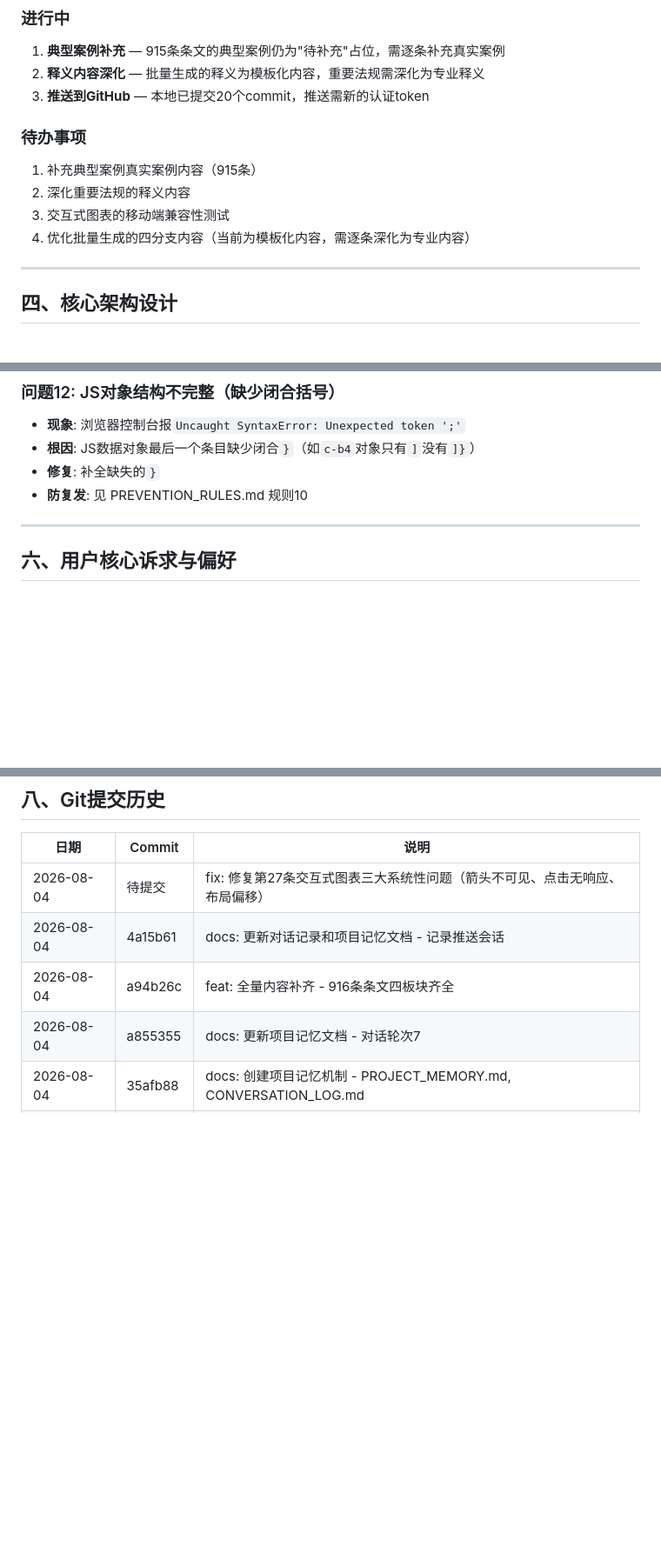
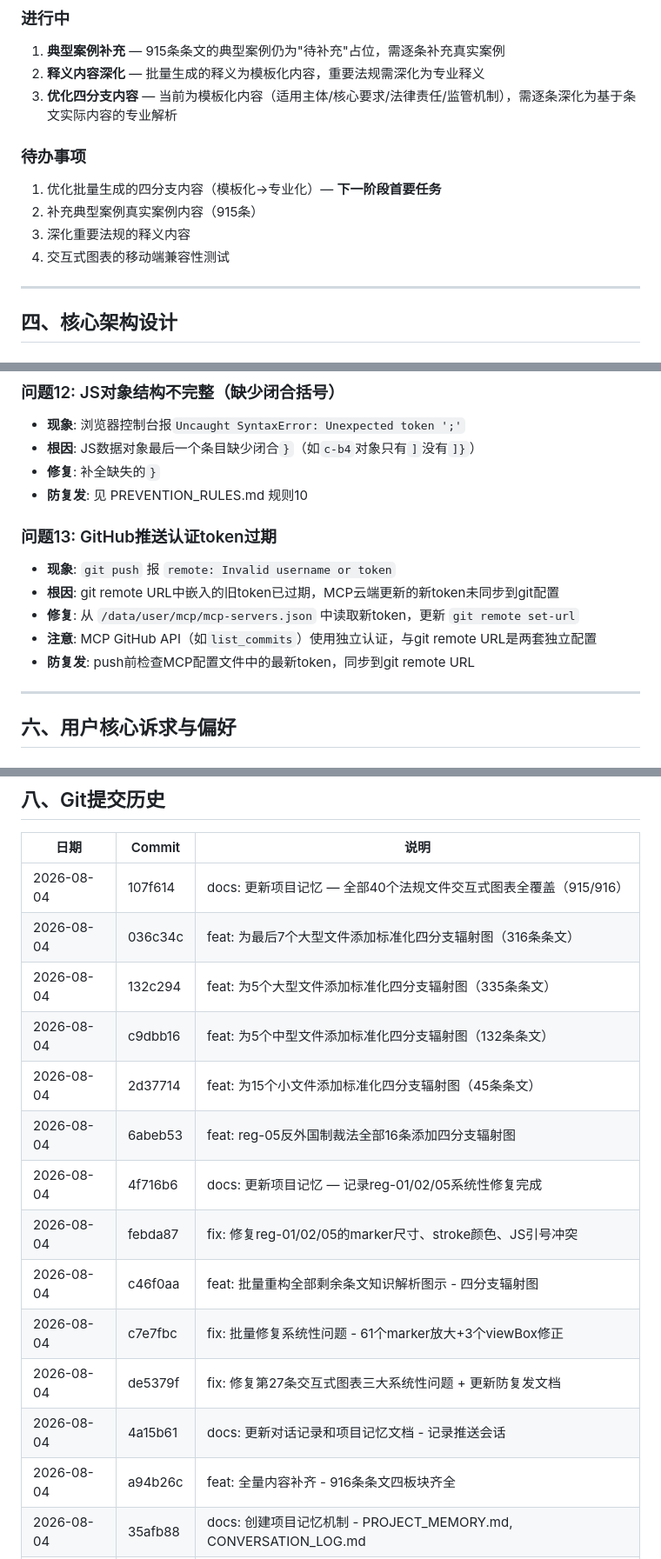
Before and after one commit to beanblue/aml-study-guide, a Markdown page: PROJECT_MEMORY.md, 3 parts joined by grey strips. Shown at 87% size. Rendered like a GitHub page; blank space fills up the shorter version.

```diff
--- a/PROJECT_MEMORY.md
+++ b/PROJECT_MEMORY.md
@@ -89,13 +89,13 @@ aml-study-guide/
 ### 进行中
 1. **典型案例补充** — 915条条文的典型案例仍为"待补充"占位，需逐条补充真实案例
 2. **释义内容深化** — 批量生成的释义为模板化内容，重要法规需深化为专业释义
-3. **推送到GitHub** — 本地已提交20个commit，推送需新的认证token
+3. **优化四分支内容** — 当前为模板化内容（适用主体/核心要求/法律责任/监管机制），需逐条深化为基于条文实际内容的专业解析
 
 ### 待办事项
-1. 补充典型案例真实案例内容（915条）
-2. 深化重要法规的释义内容
-3. 交互式图表的移动端兼容性测试
-4. 优化批量生成的四分支内容（当前为模板化内容，需逐条深化为专业内容）
+1. 优化批量生成的四分支内容（模板化→专业化）— **下一阶段首要任务**
+2. 补充典型案例真实案例内容（915条）
+3. 深化重要法规的释义内容
+4. 交互式图表的移动端兼容性测试
 
 ---
 
@@ -225,6 +225,13 @@ aml-study-guide/
 - **修复**: 补全缺失的`}`
 - **防复发**: 见 PREVENTION_RULES.md 规则10
 
+### 问题13: GitHub推送认证token过期
+- **现象**: `git push` 报 `remote: Invalid username or token`
+- **根因**: git remote URL中嵌入的旧token已过期，MCP云端更新的新token未同步到git配置
+- **修复**: 从 `/data/user/mcp/mcp-servers.json` 中读取新token，更新 `git remote set-url`
+- **注意**: MCP GitHub API（如`list_commits`）使用独立认证，与git remote URL是两套独立配置
+- **防复发**: push前检查MCP配置文件中的最新token，同步到git remote URL
+
 ---
 
 ## 六、用户核心诉求与偏好
@@ -284,10 +292,19 @@ console.log('In container: ' + inContainer + '/' + allCards.length);
 
 | 日期 | Commit | 说明 |
 |------|--------|------|
-| 2026-08-04 | 待提交 | fix: 修复第27条交互式图表三大系统性问题（箭头不可见、点击无响应、布局偏移） |
+| 2026-08-04 | 107f614 | docs: 更新项目记忆 — 全部40个法规文件交互式图表全覆盖（915/916） |
+| 2026-08-04 | 036c34c | feat: 为最后7个大型文件添加标准化四分支辐射图（316条条文） |
+| 2026-08-04 | 132c294 | feat: 为5个大型文件添加标准化四分支辐射图（335条条文） |
+| 2026-08-04 | c9dbb16 | feat: 为5个中型文件添加标准化四分支辐射图（132条条文） |
+| 2026-08-04 | 2d37714 | feat: 为15个小文件添加标准化四分支辐射图（45条条文） |
+| 2026-08-04 | 6abeb53 | feat: reg-05反外国制裁法全部16条添加四分支辐射图 |
+| 2026-08-04 | 4f716b6 | docs: 更新项目记忆 — 记录reg-01/02/05系统性修复完成 |
+| 2026-08-04 | febda87 | fix: 修复reg-01/02/05的marker尺寸、stroke颜色、JS引号冲突 |
+| 2026-08-04 | c46f0aa | feat: 批量重构全部剩余条文知识解析图示 - 四分支辐射图 |
+| 2026-08-04 | c7e7fbc | fix: 批量修复系统性问题 - 61个marker放大+3个viewBox修正 |
+| 2026-08-04 | de5379f | fix: 修复第27条交互式图表三大系统性问题 + 更新防复发文档 |
 | 2026-08-04 | 4a15b61 | docs: 更新对话记录和项目记忆文档 - 记录推送会话 |
 | 2026-08-04 | a94b26c | feat: 全量内容补齐 - 916条条文四板块齐全 |
-| 2026-08-04 | a855355 | docs: 更新项目记忆文档 - 对话轮次7 |
 | 2026-08-04 | 35afb88 | docs: 创建项目记忆机制 - PROJECT_MEMORY.md, CONVERSATION_LOG.md |
 | 2026-08-03 | 6b0cdd5 | fix: 修复条文卡片宽度不一致问题 |
 | 2026-08-03 | 7b3476f | 卡片化拆分：reg-08/15/17/23 + reg-09目录修复 |
```
Also changed, not shown: other parts of PROJECT_MEMORY.md (+2 -1 lines), CONVERSATION_LOG.md (+48 -0 lines).
